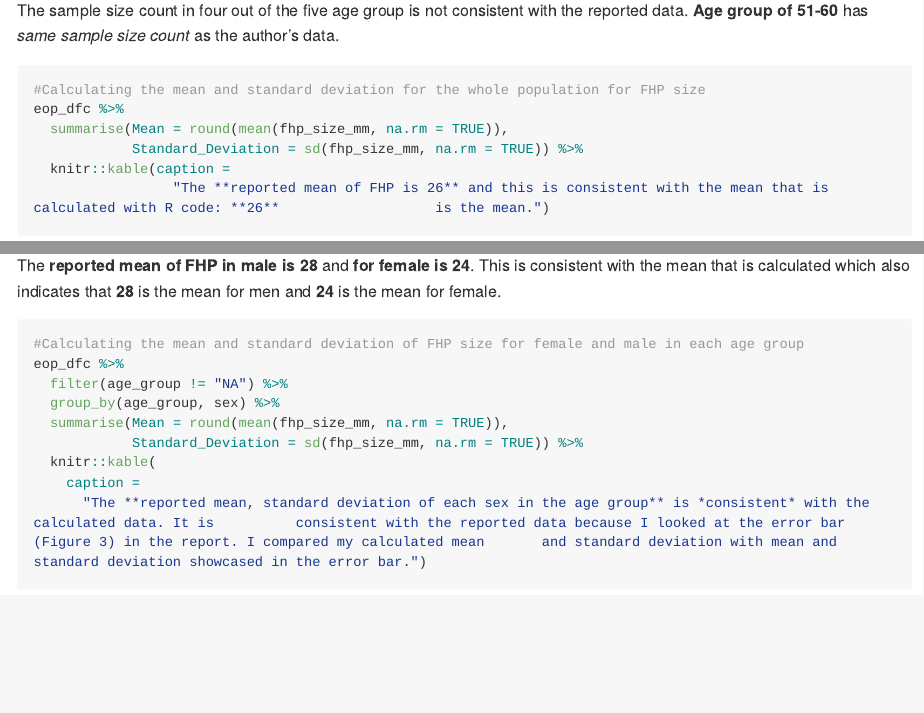
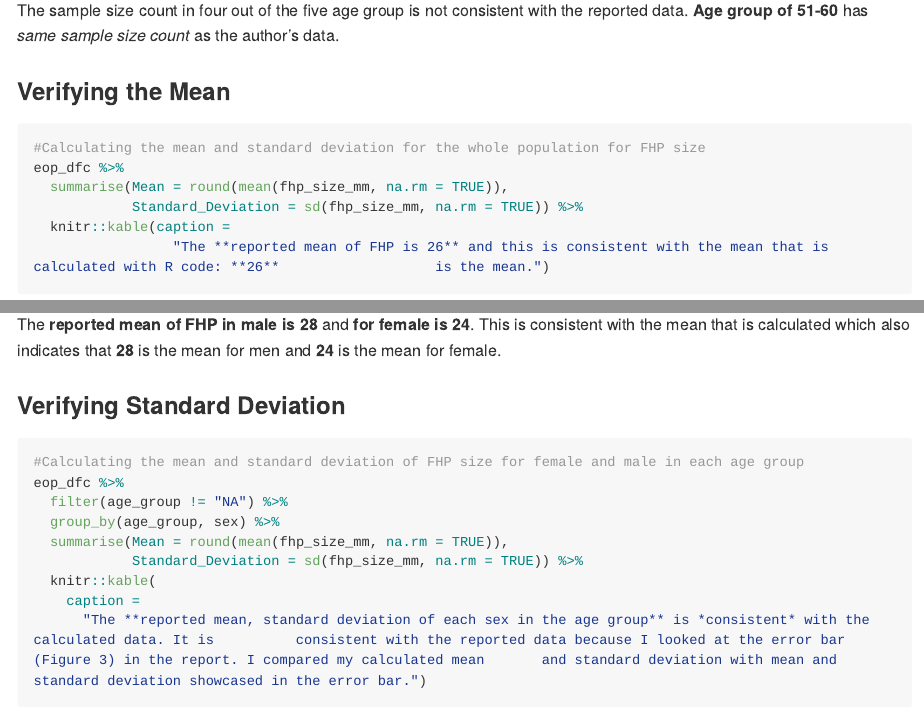
Before and after one commit to TanvirK41/p8105_mtp_tk2886, an R Markdown document (p8105_mtp_tk2886.Rmd): the page in a window 1100 px wide, from 12140 px down, and a second part further down, joined at a grey line. Rendered offline with R 4.5, knitr and Pandoc, with nearby package versions; long lines of code are wrapped; column names are cleaned by a stand-in for the janitor package.

Commit message:
Added two extra comments for problem 3

````diff
--- a/p8105_mtp_tk2886.Rmd
+++ b/p8105_mtp_tk2886.Rmd
@@ -427,7 +427,7 @@ eop_dfc %>%
 
 
 
-
+### Verifying the Mean
 ```{r}
 #Calculating the mean and standard deviation for the whole population for FHP size
 eop_dfc %>%
@@ -463,7 +463,7 @@ eop_dfc %>%
 
 
 
-
+### Verifying Standard Deviation
 ```{r message = FALSE}
 #Calculating the mean and standard deviation of FHP size for female and male in each age group
 eop_dfc %>%
````
